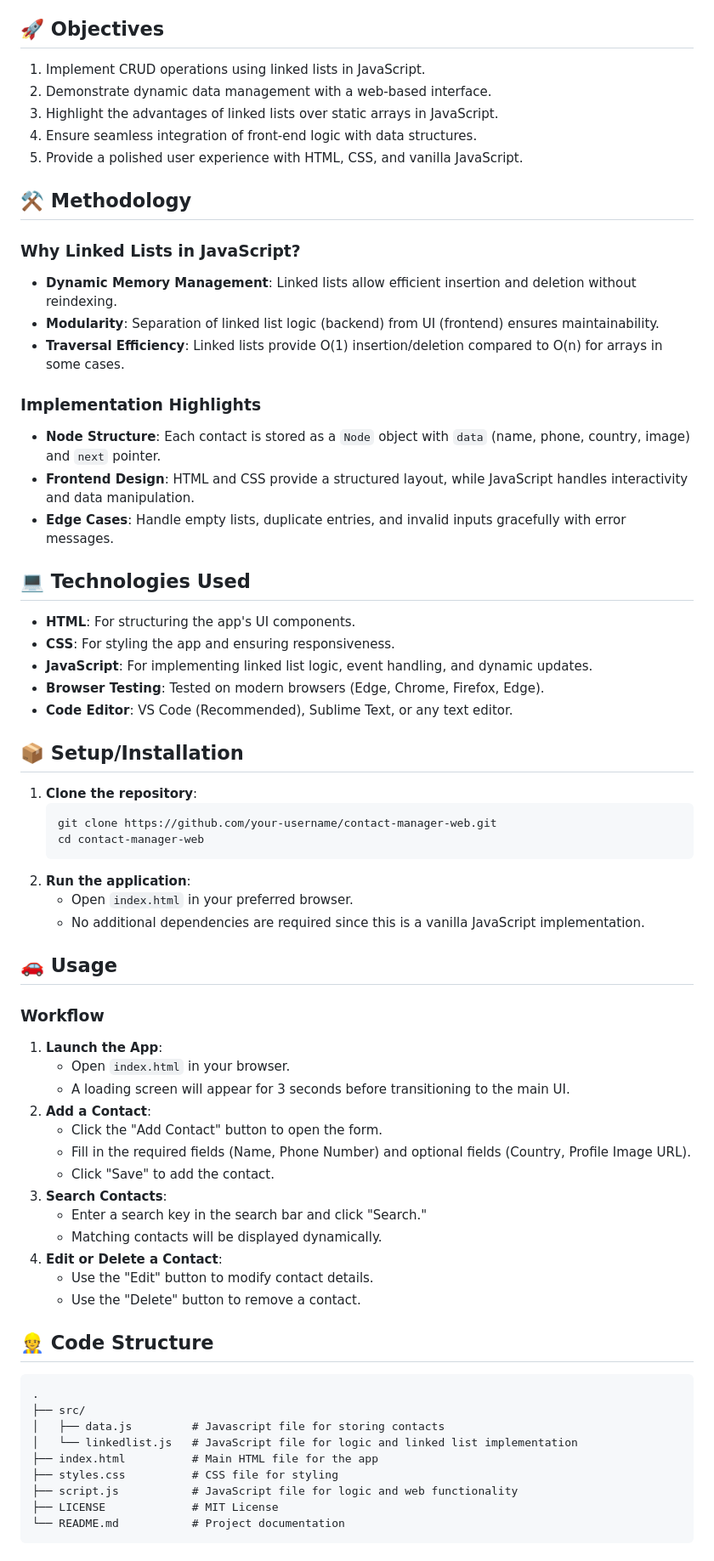
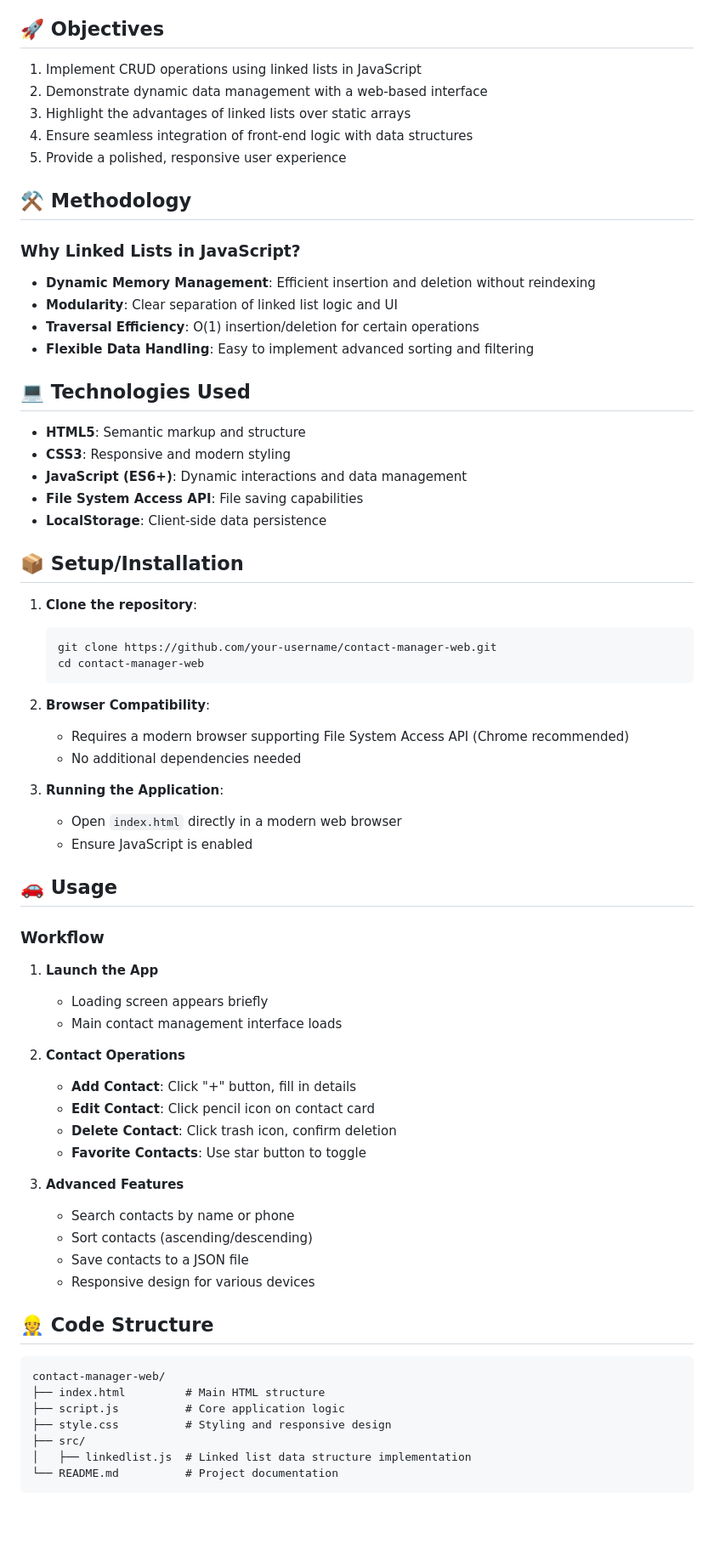
Before and after one commit to MrRyt247/Contact-Manager-App, a Markdown page: README.md, the part around the change printed below. Shown: that part at 85% size. GitHub-like rendering; blank space fills up the shorter version.

Commit message:
📝 updates documentation

````diff
--- a/README.md
+++ b/README.md
@@ -38,73 +77,77 @@ This is a **web-based Contact Manager application** implemented using **HTML, CS
 
 ## 🚀 Objectives
 
-1. Implement CRUD operations using linked lists in JavaScript.
-2. Demonstrate dynamic data management with a web-based interface.
-3. Highlight the advantages of linked lists over static arrays in JavaScript.
-4. Ensure seamless integration of front-end logic with data structures.
-5. Provide a polished user experience with HTML, CSS, and vanilla JavaScript.
+1. Implement CRUD operations using linked lists in JavaScript
+2. Demonstrate dynamic data management with a web-based interface
+3. Highlight the advantages of linked lists over static arrays
+4. Ensure seamless integration of front-end logic with data structures
+5. Provide a polished, responsive user experience
 
 ## ⚒️ Methodology
 
 ### Why Linked Lists in JavaScript?
 
-- **Dynamic Memory Management**: Linked lists allow efficient insertion and deletion without reindexing.
-- **Modularity**: Separation of linked list logic (backend) from UI (frontend) ensures maintainability.
-- **Traversal Efficiency**: Linked lists provide O(1) insertion/deletion compared to O(n) for arrays in some cases.
-
-### Implementation Highlights
-
-- **Node Structure**: Each contact is stored as a `Node` object with `data` (name, phone, country, image) and `next` pointer.
-- **Frontend Design**: HTML and CSS provide a structured layout, while JavaScript handles interactivity and data manipulation.
-- **Edge Cases**: Handle empty lists, duplicate entries, and invalid inputs gracefully with error messages.
+- **Dynamic Memory Management**: Efficient insertion and deletion without reindexing
+- **Modularity**: Clear separation of linked list logic and UI
+- **Traversal Efficiency**: O(1) insertion/deletion for certain operations
+- **Flexible Data Handling**: Easy to implement advanced sorting and filtering
 
 ## 💻 Technologies Used
 
-- **HTML**: For structuring the app's UI components.
-- **CSS**: For styling the app and ensuring responsiveness.
-- **JavaScript**: For implementing linked list logic, event handling, and dynamic updates.
-- **Browser Testing**: Tested on modern browsers (Edge, Chrome, Firefox, Edge).
-- **Code Editor**: VS Code (Recommended), Sublime Text, or any text editor.
+- **HTML5**: Semantic markup and structure
+- **CSS3**: Responsive and modern styling
+- **JavaScript (ES6+)**: Dynamic interactions and data management
+- **File System Access API**: File saving capabilities
+- **LocalStorage**: Client-side data persistence
 
 ## 📦 Setup/Installation
 
 1. **Clone the repository**:
+
    ```bash
    git clone https://github.com/your-username/contact-manager-web.git
    cd contact-manager-web
    ```
-2. **Run the application**:
-   - Open `index.html` in your preferred browser.
-   - No additional dependencies are required since this is a vanilla JavaScript implementation.
+
+2. **Browser Compatibility**:
+
+   - Requires a modern browser supporting File System Access API (Chrome recommended)
+   - No additional dependencies needed
+
+3. **Running the Application**:
+   - Open `index.html` directly in a modern web browser
+   - Ensure JavaScript is enabled
 
 ## 🚗 Usage
 
 ### Workflow
 
-1. **Launch the App**:
-   - Open `index.html` in your browser.
-   - A loading screen will appear for 3 seconds before transitioning to the main UI.
-2. **Add a Contact**:
-   - Click the "Add Contact" button to open the form.
-   - Fill in the required fields (Name, Phone Number) and optional fields (Country, Profile Image URL).
-   - Click "Save" to add the contact.
-3. **Search Contacts**:
-   - Enter a search key in the search bar and click "Search."
-   - Matching contacts will be displayed dynamically.
-4. **Edit or Delete a Contact**:
-   - Use the "Edit" button to modify contact details.
-   - Use the "Delete" button to remove a contact.
+1. **Launch the App**
+
+   - Loading screen appears briefly
+   - Main contact management interface loads
+
+2. **Contact Operations**
+
+   - **Add Contact**: Click "+" button, fill in details
+   - **Edit Contact**: Click pencil icon on contact card
+   - **Delete Contact**: Click trash icon, confirm deletion
+   - **Favorite Contacts**: Use star button to toggle
+
+3. **Advanced Features**
+   - Search contacts by name or phone
+   - Sort contacts (ascending/descending)
+   - Save contacts to a JSON file
+   - Responsive design for various devices
 
 ## 👷 Code Structure
 
 ```
-.
+contact-manager-web/
+├── index.html         # Main HTML structure
+├── script.js          # Core application logic
+├── style.css          # Styling and responsive design
 ├── src/
-│   ├── data.js         # Javascript file for storing contacts
-│   └── linkedlist.js   # JavaScript file for logic and linked list implementation
-├── index.html          # Main HTML file for the app
-├── styles.css          # CSS file for styling
-├── script.js           # JavaScript file for logic and web functionality
-├── LICENSE             # MIT License
-└── README.md           # Project documentation
+│   ├── linkedlist.js  # Linked list data structure implementation
+└── README.md          # Project documentation
 ```
````
Also changed, not shown: other parts of README.md (+65 -33 lines).
